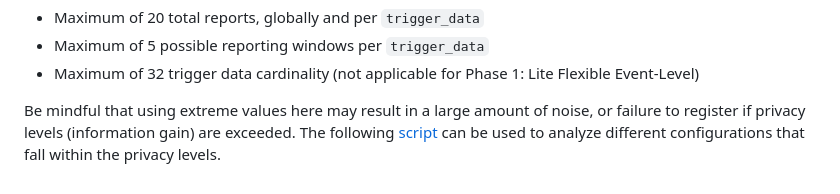
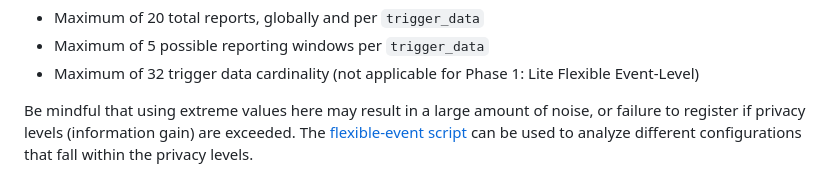
Before and after one commit to WICG/attribution-reporting-api, a Markdown page: flexible_event_config.md, the part around the change. Rendered like a GitHub page.

Commit message:
Update flexible_event_config.md - minor text update

```diff
--- a/flexible_event_config.md
+++ b/flexible_event_config.md
@@ -426,4 +426,4 @@ Beyond setting noise levels, we will have some parameter limits to avoid large c
 * Maximum of 5 possible reporting windows per `trigger_data`
 * Maximum of 32 trigger data cardinality (not applicable for Phase 1: Lite Flexible Event-Level)
 
-Be mindful that using extreme values here may result in a large amount of noise, or failure to register if privacy levels (information gain) are exceeded. The following [script](https://github.com/WICG/attribution-reporting-api/tree/main/flexible-event) can be used to analyze different configurations that fall within the privacy levels.
+Be mindful that using extreme values here may result in a large amount of noise, or failure to register if privacy levels (information gain) are exceeded. The [flexible-event script](https://github.com/WICG/attribution-reporting-api/tree/main/flexible-event) can be used to analyze different configurations that fall within the privacy levels.
```
